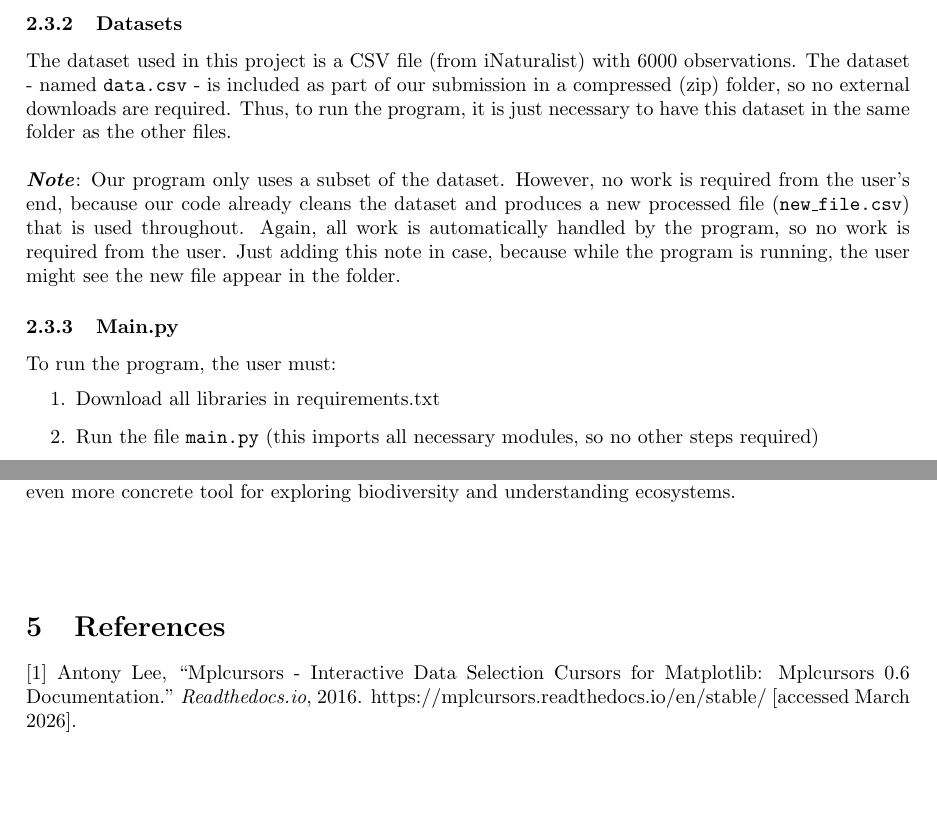
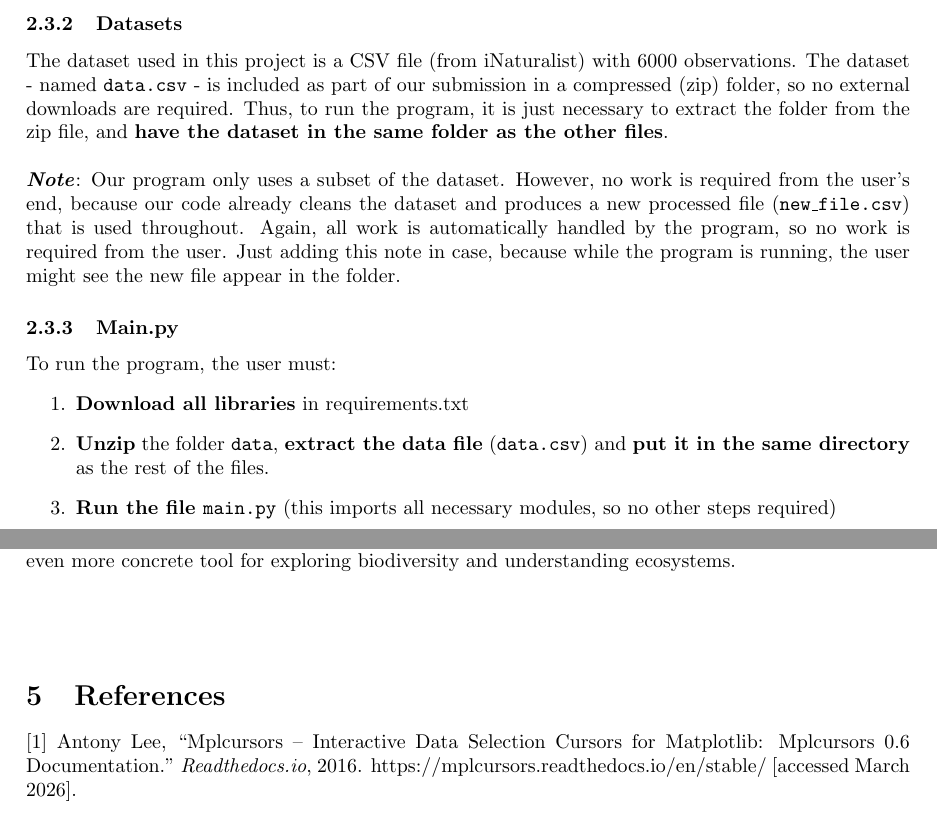
Before and after one commit to nabihat101/project_2, a LaTeX document (project_report.tex): two parts of pages 6 and 12 of 13, joined at a grey line, cut so that both start at the same text, the shorter picture padded with empty space. Compiled offline with pdfLaTeX.

Commit message:
added data file instructions

```diff
--- a/project_report.tex
+++ b/project_report.tex
@@ -144,14 +144,15 @@ The program also uses the built-in \texttt{tkinter} and \texttt{math} library fo
 
 
 \subsubsection{Datasets}
-The dataset used in this project is a CSV file (from iNaturalist) with 6000 observations. The dataset - named \texttt{data.csv} - is included as part of our submission in a compressed (zip) folder, so no external downloads are required. Thus, to run the program, it is just necessary to have this dataset in the same folder as the other files. \\ \\
+The dataset used in this project is a CSV file (from iNaturalist) with 6000 observations. The dataset - named \texttt{data.csv} - is included as part of our submission in a compressed (zip) folder, so no external downloads are required. Thus, to run the program, it is just necessary to extract the folder from the zip file, and \textbf{have the dataset in the same folder as the other files}. \\ \\
 \textit{\textbf{Note}}: Our program only uses a subset of the dataset. However, no work is required from the user's end, because our code already cleans the dataset and produces a new processed file (\texttt{new\_file.csv}) that is used throughout. Again, all work is automatically handled by the program, so no work is required from the user. Just adding this note in case, because while the program is running, the user might see the new file appear in the folder.
 
 \subsubsection{Main.py}
 To run the program, the user must:
 \begin{enumerate}
-\item Download all libraries in requirements.txt
-\item Run the file \texttt{main.py} (this imports all necessary modules, so no other steps required)
+\item \textbf{Download all libraries} in requirements.txt
+\item \textbf{Unzip} the folder \texttt{data}, \textbf{extract the data file} (\texttt{data.csv}) and \textbf{put it in the same directory} as the rest of the files.
+\item \textbf{Run the file \texttt{main.py}} (this imports all necessary modules, so no other steps required)
 \end{enumerate}
 After a few seconds, the user will be prompted with a window to select their species name and a season. Clicking 'Species' will open a new window. Both season and species are chosen through \textbf{drop down menu style}; species also comes with a \textbf{'search' function} so the user can find their desired species faster:
 \begin{figure}[h!]
@@ -237,8 +238,7 @@ Based on the limitations identified, there are several ways for extending and im
 \subsection*{Conclusion}
 In conclusion, our project demonstrates how graph-based modelling can be used to explore complex ecological relationships using real-world data. By transforming raw observations into a structured graph representation, we were able to approximate and visualize patterns of interaction between bird species across different seasons. Although our model relies on simplifying assumptions (i.e. the notion of “interaction” in our model is an approximation), it still provides valuable insights into how species relationships vary over seasons. With further refinement, this program has the potential to become an even more concrete tool for exploring biodiversity and understanding ecosystems. \\ \\ \\
 \section{References}
-
-‌[1] Antony Lee, “Mplcursors - Interactive Data Selection Cursors for Matplotlib: Mplcursors 0.6 Documentation.”
+‌[1] Antony Lee, “Mplcursors – Interactive Data Selection Cursors for Matplotlib: Mplcursors 0.6 Documentation.”
 \textit{Readthedocs.io}, 2016.
 https://mplcursors.readthedocs.io/en/stable/ [accessed March 2026]. \\ \\
 ‌[2] iNaturalist, "Connect with Nature" \textit{iNaturalist}. https://www.inaturalist.org/ [accessed March 2026]. \\ \\
```
